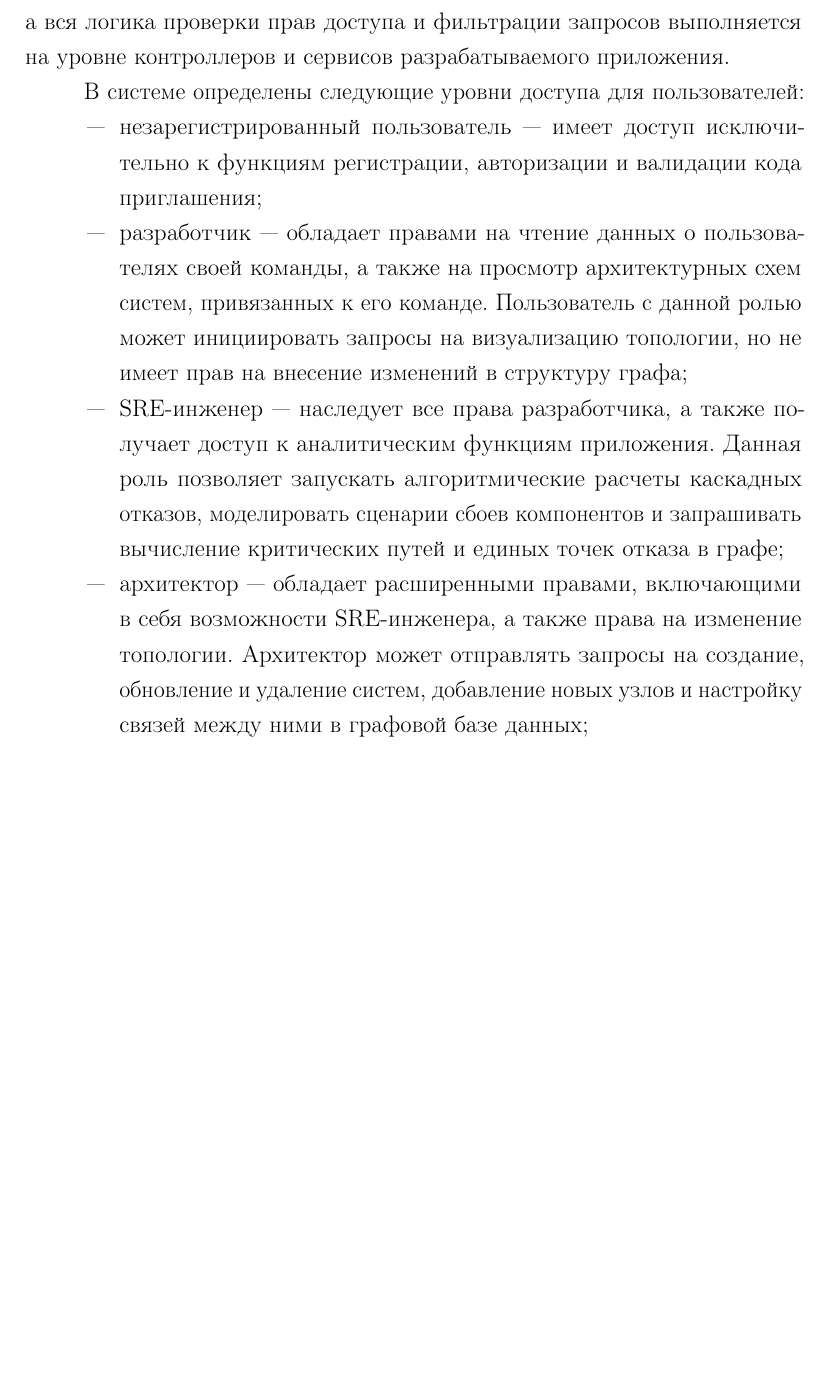
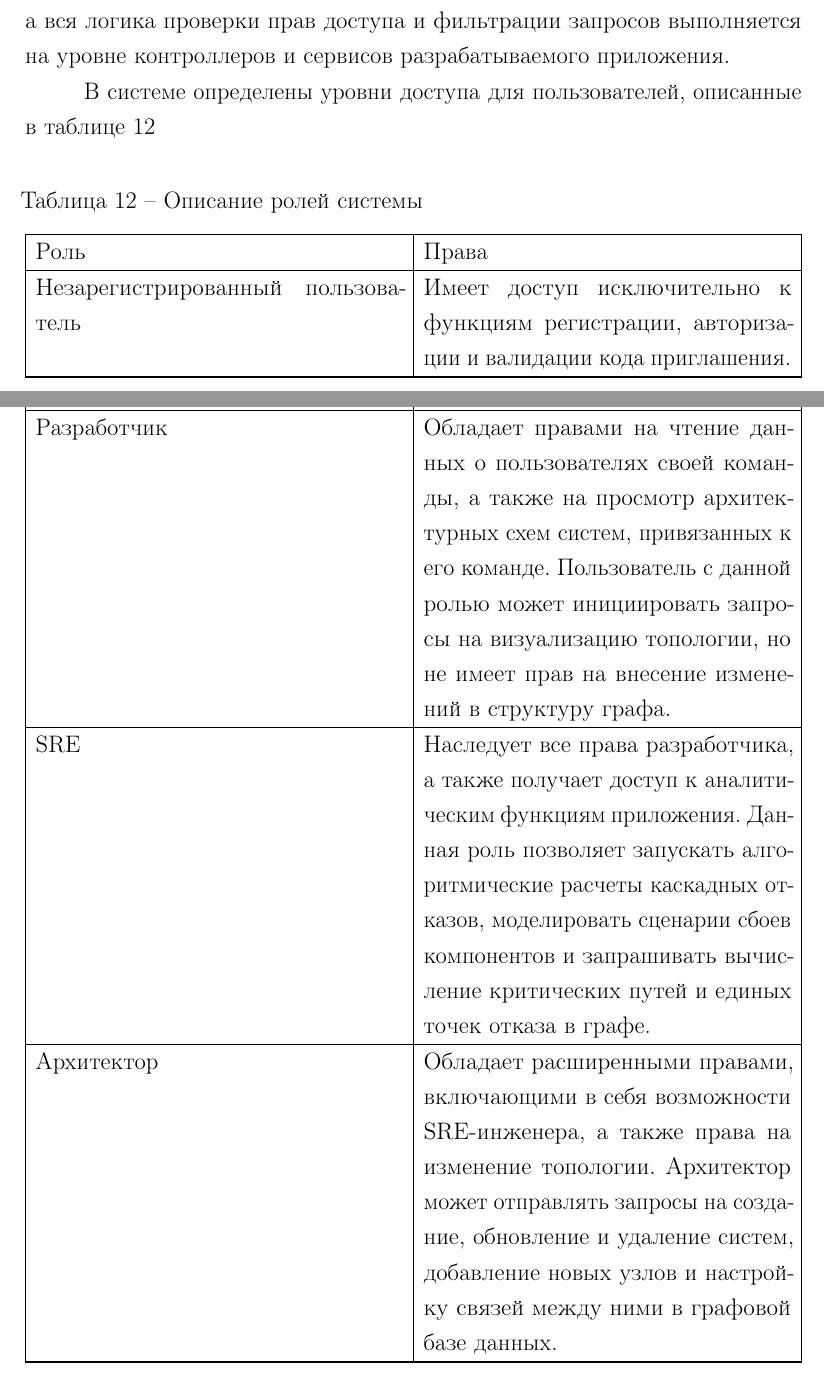
Before and after one commit to n0kkster/iu7-db-6sem-cw, a LaTeX document (report/report.tex, which reads report/parts/03-design.tex): part of page 21 of 25 before the commit and two parts of pages 22 and 23 of 27 after it, the two joined at a grey line, cut so that both start at the same text, the shorter picture padded with empty space. Compiled offline with pdfLaTeX.

```diff
--- a/report/parts/03-design.tex
+++ b/report/parts/03-design.tex
@@ -244,27 +232,46 @@
 проверки прав доступа и фильтрации запросов выполняется на уровне контроллеров и сервисов
 разрабатываемого приложения.
 
-В системе определены следующие уровни доступа для пользователей:
-\begin{itemize}
-    \item незарегистрированный пользователь --- имеет доступ исключительно к функциям
-        регистрации, авторизации и валидации кода приглашения;
-    \item разработчик --- обладает правами на чтение данных о пользователях своей
+В системе определены уровни доступа для пользователей, описанные в таблице~\ref{tbl:roles-desc}
+
+\begin{center}
+    \begin{tabularx}{\textwidth}{|X|X|}
+        \caption{\label{tbl:roles-desc}Описание ролей системы} \\ \hline
+        Роль & Права \\ \hline
+        \endfirsthead
+
+        \multicolumn{2}{l}{{Продолжение таблицы\ \thetable{}}} \\ \hline
+        Роль & Права \\ \hline
+        \endhead
+
+        \hline
+        \endfoot
+        \endlastfoot
+
+        Незарегистрированный пользователь & Имеет доступ исключительно к функциям
+        регистрации, авторизации и валидации кода приглашения. \\ \hline
+
+        Разработчик & Обладает правами на чтение данных о пользователях своей
         команды, а также на просмотр архитектурных схем систем, привязанных к его
         команде. Пользователь с данной ролью может инициировать запросы на визуализацию
-        топологии, но не имеет прав на внесение изменений в структуру графа;
-    \item SRE-инженер --- наследует все права разработчика, а также получает доступ к
+        топологии, но не имеет прав на внесение изменений в структуру графа. \\ \hline
+
+        SRE & Наследует все права разработчика, а также получает доступ к
         аналитическим функциям приложения. Данная роль позволяет запускать
         алгоритмические расчеты каскадных отказов, моделировать сценарии сбоев
-        компонентов и запрашивать вычисление критических путей и единых точек отказа в графе;
-    \item архитектор --- обладает расширенными правами, включающими в себя возможности
+        компонентов и запрашивать вычисление критических путей и единых точек отказа в графе. \\ \hline
+
+        Архитектор & Обладает расширенными правами, включающими в себя возможности
         SRE-инженера, а также права на изменение топологии. Архитектор может отправлять
         запросы на создание, обновление и удаление систем, добавление новых узлов и
-        настройку связей между ними в графовой базе данных;
-    \item администратор --- обладает полными правами в системе управления доступом.
+        настройку связей между ними в графовой базе данных. \\ \hline
+
+        Администратор & Обладает полными правами в системе управления доступом.
         Пользователь с этой ролью может просматривать список всех зарегистрированных
         пользователей, создавать и удалять команды, генерировать коды приглашений и
-        изменять роли других пользователей.
-\end{itemize}
+        изменять роли других пользователей. \\ \hline
+    \end{tabularx}
+\end{center}
 
 \numberlesssubsection{Выводы по конструкторскому разделу}
 В данном разделе была спроектирована структура хранения данных для системы анализа
```
Also changed, not shown: report/img/relational-dbml.pdf (added), report/parts/03-design.tex (18 more changed lines), 1 other file.
